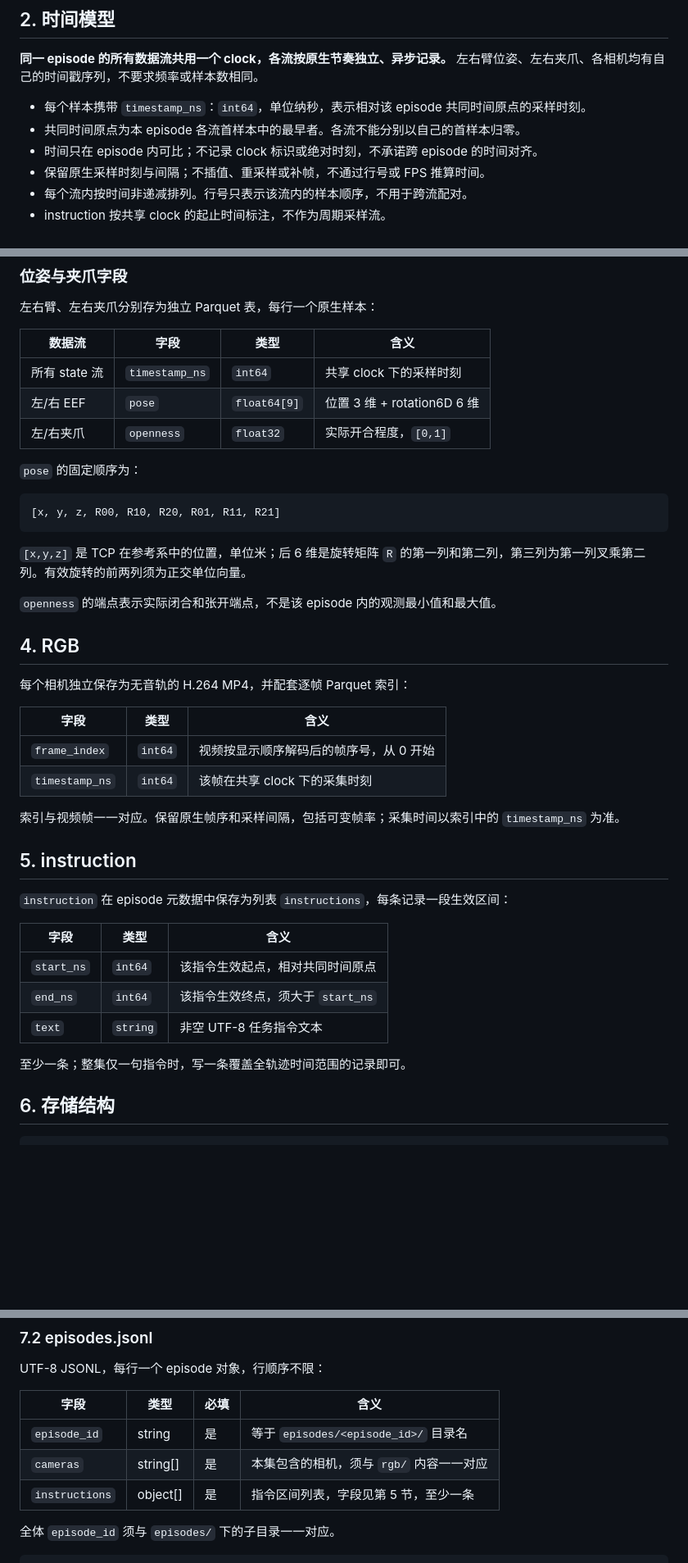
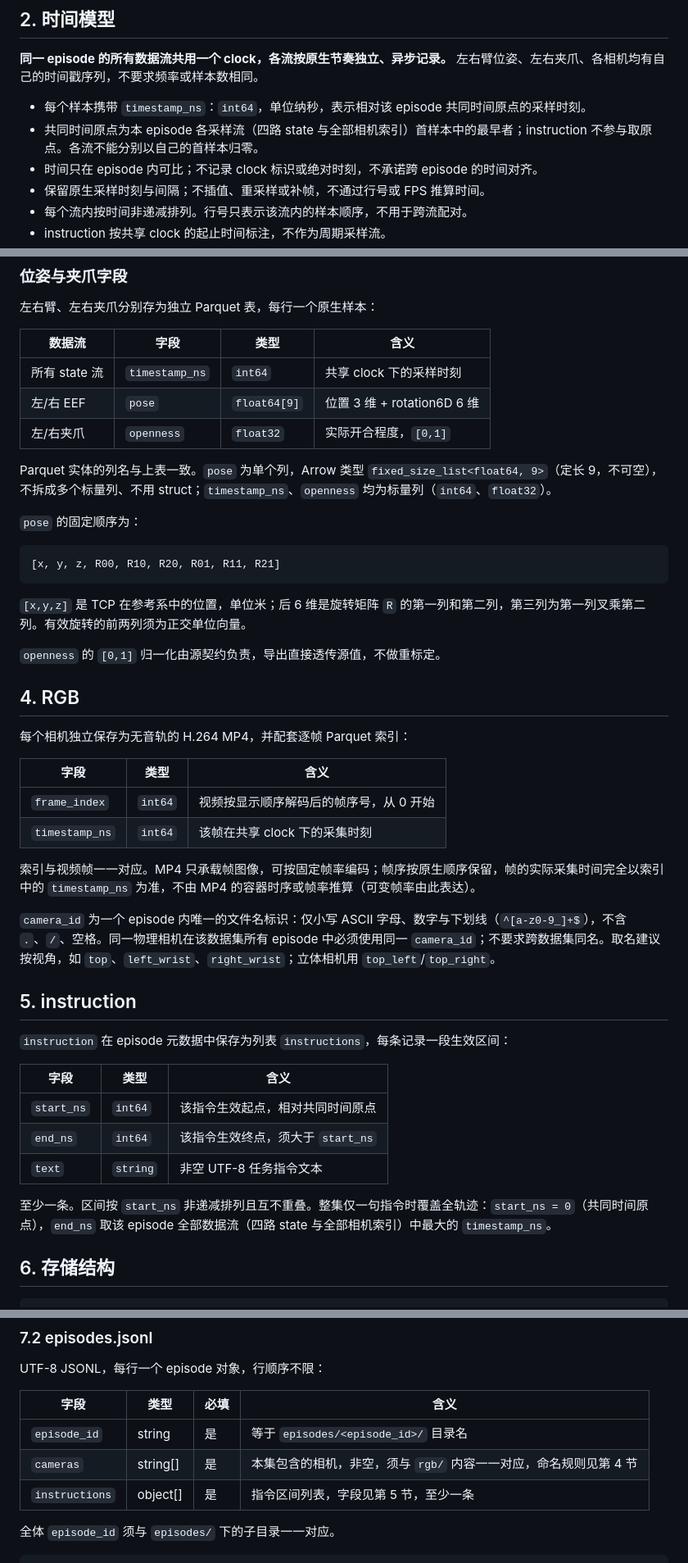
Before and after one commit to SII-LiuLab/robot_data_hub, a Markdown page: docs/export-contract.md, 3 parts joined by grey strips. Shown at 82% size. Rendered like a GitHub page; blank space fills up the shorter version.

Commit message:
docs: 明确缺失流、instruction 边界、pose 存储与 camera_id 规则
- 时间原点仅由采样流决定，instruction 不参与
- pose 定为单列 fixed_size_list<float64,9>，openness 归一化交给源契约
- MP4 可为固定帧率，帧时间以索引为准；新增 camera_id 命名规则
- instruction 区间有序不重叠，全轨迹 end_ns 取各流最大 timestamp
- 每 episode 必须含四路 state 与至少一个相机

````diff
--- a/docs/export-contract.md
+++ b/docs/export-contract.md
@@ -20,7 +20,7 @@
 **同一 episode 的所有数据流共用一个 clock，各流按原生节奏独立、异步记录。** 左右臂位姿、左右夹爪、各相机均有自己的时间戳序列，不要求频率或样本数相同。
 
 - 每个样本携带 `timestamp_ns`：`int64`，单位纳秒，表示相对该 episode 共同时间原点的采样时刻。
-- 共同时间原点为本 episode 各流首样本中的最早者。各流不能分别以自己的首样本归零。
+- 共同时间原点为本 episode 各采样流（四路 state 与全部相机索引）首样本中的最早者；instruction 不参与取原点。各流不能分别以自己的首样本归零。
 - 时间只在 episode 内可比；不记录 clock 标识或绝对时刻，不承诺跨 episode 的时间对齐。
 - 保留原生采样时刻与间隔；不插值、重采样或补帧，不通过行号或 FPS 推算时间。
 - 每个流内按时间非递减排列。行号只表示该流内的样本顺序，不用于跨流配对。
@@ -52,6 +52,8 @@ p_reference = R @ p_eef + t
 | 左/右 EEF | `pose` | `float64[9]` | 位置 3 维 + rotation6D 6 维 |
 | 左/右夹爪 | `openness` | `float32` | 实际开合程度，`[0,1]` |
 
+Parquet 实体的列名与上表一致。`pose` 为单个列，Arrow 类型 `fixed_size_list<float64, 9>`（定长 9，不可空），不拆成多个标量列、不用 struct；`timestamp_ns`、`openness` 均为标量列（`int64`、`float32`）。
+
 `pose` 的固定顺序为：
 
 ```text
@@ -60,7 +62,7 @@ p_reference = R @ p_eef + t
 
 `[x,y,z]` 是 TCP 在参考系中的位置，单位米；后 6 维是旋转矩阵 `R` 的第一列和第二列，第三列为第一列叉乘第二列。有效旋转的前两列须为正交单位向量。
 
-`openness` 的端点表示实际闭合和张开端点，不是该 episode 内的观测最小值和最大值。
+`openness` 的 `[0,1]` 归一化由源契约负责，导出直接透传源值，不做重标定。
 
 ## 4. RGB
 
@@ -71,7 +73,9 @@ p_reference = R @ p_eef + t
 | `frame_index` | `int64` | 视频按显示顺序解码后的帧序号，从 0 开始 |
 | `timestamp_ns` | `int64` | 该帧在共享 clock 下的采集时刻 |
 
-索引与视频帧一一对应。保留原生帧序和采样间隔，包括可变帧率；采集时间以索引中的 `timestamp_ns` 为准。
+索引与视频帧一一对应。MP4 只承载帧图像，可按固定帧率编码；帧序按原生顺序保留，帧的实际采集时间完全以索引中的 `timestamp_ns` 为准，不由 MP4 的容器时序或帧率推算（可变帧率由此表达）。
+
+`camera_id` 为一个 episode 内唯一的文件名标识：仅小写 ASCII 字母、数字与下划线（`^[a-z0-9_]+$`），不含 `.`、`/`、空格。同一物理相机在该数据集所有 episode 中必须使用同一 `camera_id`；不要求跨数据集同名。取名建议按视角，如 `top`、`left_wrist`、`right_wrist`；立体相机用 `top_left`/`top_right`。
 
 ## 5. instruction
 
@@ -83,7 +87,7 @@ p_reference = R @ p_eef + t
 | `end_ns` | `int64` | 该指令生效终点，须大于 `start_ns` |
 | `text` | `string` | 非空 UTF-8 任务指令文本 |
 
-至少一条；整集仅一句指令时，写一条覆盖全轨迹时间范围的记录即可。
+至少一条。区间按 `start_ns` 非递减排列且互不重叠。整集仅一句指令时覆盖全轨迹：`start_ns = 0`（共同时间原点），`end_ns` 取该 episode 全部数据流（四路 state 与全部相机索引）中最大的 `timestamp_ns`。
 
 ## 6. 存储结构
 
@@ -127,7 +133,7 @@ UTF-8 JSONL，每行一个 episode 对象，行顺序不限：
 | 字段 | 类型 | 必填 | 含义 |
 |---|---|---|---|
 | `episode_id` | string | 是 | 等于 `episodes/<episode_id>/` 目录名 |
-| `cameras` | string[] | 是 | 本集包含的相机，须与 `rgb/` 内容一一对应 |
+| `cameras` | string[] | 是 | 本集包含的相机，非空，须与 `rgb/` 内容一一对应，命名规则见第 4 节 |
 | `instructions` | object[] | 是 | 指令区间列表，字段见第 5 节，至少一条 |
 
 全体 `episode_id` 须与 `episodes/` 下的子目录一一对应。
````
Also changed, not shown: other parts of docs/export-contract.md (+2 -0 lines).
